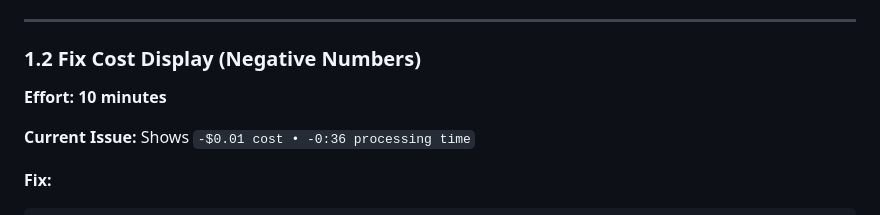
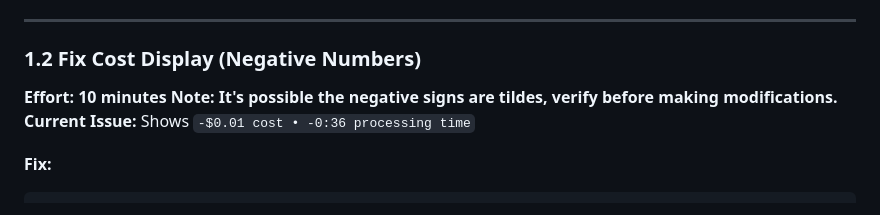
Before and after one commit to tylerbcrawford/deepgram-subtitles, a Markdown page: docs/gui-upgrade.md, the part around the change. GitHub-like rendering.

```diff
--- a/docs/gui-upgrade.md
+++ b/docs/gui-upgrade.md
@@ -165,7 +165,7 @@ Based on the new screenshot and design system documentation, here's a comprehens
 
 ### 1.2 Fix Cost Display (Negative Numbers)
 **Effort: 10 minutes**
-
+**Note: It's possible the negative signs are tildes, verify before making modifications.**
 **Current Issue:** Shows `-$0.01 cost • -0:36 processing time`
 
 **Fix:**
```
